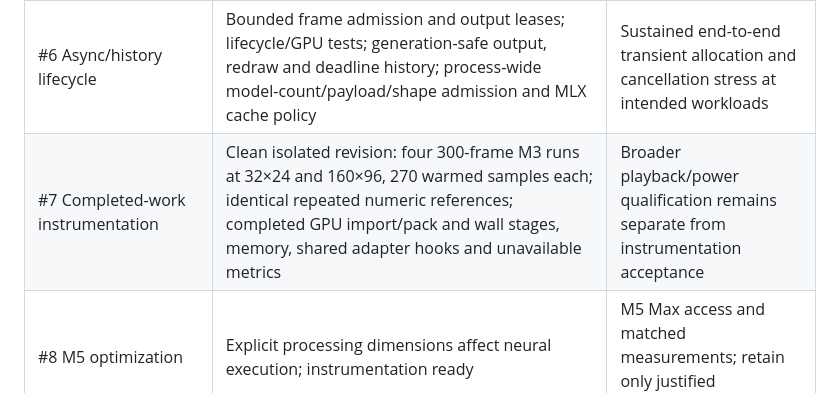
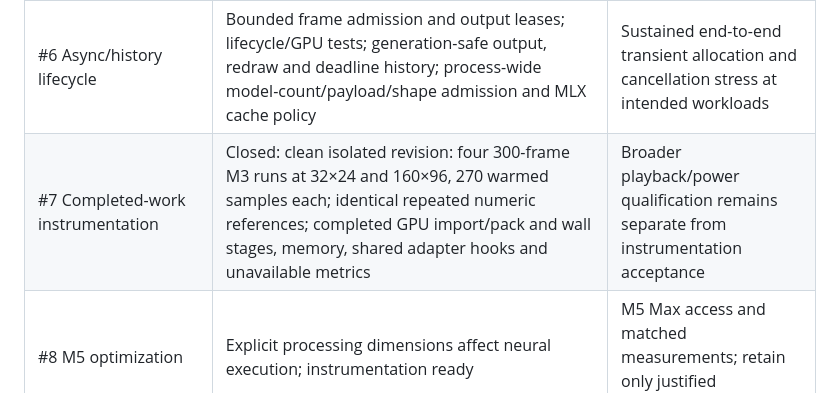
Before and after one commit to ScriptType/metal-dlss-mac-video, a Markdown page: docs/implementation-status.md, the part around the change. GitHub-like rendering.

Commit message:
Mark the completed instrumentation acceptance gate

```diff
--- a/docs/implementation-status.md
+++ b/docs/implementation-status.md
@@ -9,7 +9,7 @@ The requirements in [issue 1](https://github.com/ScriptType/metal-dlss-mac-video
 | #4 Neural HDR reconstruction | Closed: CPU/GPU BT.2020 codec tests; three real model frames; identity error under 0.0001 nit; exact original-object zero-strength bypass; four diagnostic views share one timestamp | Temporal visual acceptance on representative content and integrated player controls remain separate gates |
 | #5 Shared C API | Closed: plain C consumer validates actual HDR GPU output, rational PTS, retained producer ownership, redraw and leases surviving teardown | New Prepared/runtime extensions retain their own focused boundary checks |
 | #6 Async/history lifecycle | Bounded frame admission and output leases; lifecycle/GPU tests; generation-safe output, redraw and deadline history; process-wide model-count/payload/shape admission and MLX cache policy | Sustained end-to-end transient allocation and cancellation stress at intended workloads |
-| #7 Completed-work instrumentation | Clean isolated revision: four 300-frame M3 runs at 32×24 and 160×96, 270 warmed samples each; identical repeated numeric references; completed GPU import/pack and wall stages, memory, shared adapter hooks and unavailable metrics | Broader playback/power qualification remains separate from instrumentation acceptance |
+| #7 Completed-work instrumentation | Closed: clean isolated revision: four 300-frame M3 runs at 32×24 and 160×96, 270 warmed samples each; identical repeated numeric references; completed GPU import/pack and wall stages, memory, shared adapter hooks and unavailable metrics | Broader playback/power qualification remains separate from instrumentation acceptance |
 | #8 M5 optimization | Explicit processing dimensions affect neural execution; instrumentation ready | M5 Max access and matched measurements; retain only justified optimizations |
 | #9 mpv adapter | Closed prototype: published async filter/native embedding; float import; actual PQ/HLG neural/lifecycle and controlled generation/clock runs | Longer/varied-source qualification remains #12; final comparison is #11 |
 | #10 Erika adapter | Closed prototype: published shared-engine/native float presentation; 35 tests; actual SDR/PQ/HLG neural seek/drain runs and measured limitations | Matched comparison and final selection remain #11 |
```
